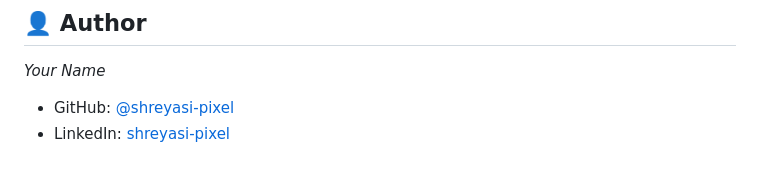
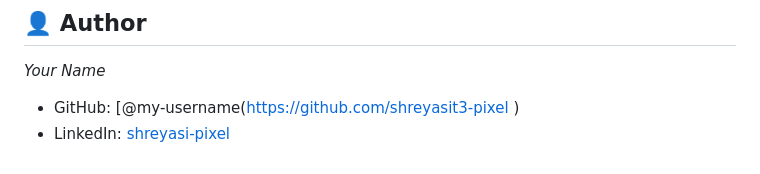
Before and after one commit to shreyasit3-pixel/Ardent_AI_ML_Trainimg, a Markdown page: PROJECT1/README.md, the part around the change. GitHub-like rendering.

```diff
--- a/PROJECT1/README.md
+++ b/PROJECT1/README.md
@@ -162,5 +162,5 @@ This project is open-source and available under the [MIT License](LICENSE).
 ## 👤 Author
 
 *Your Name*
-- GitHub: [@shreyasi-pixel](https://github.com/shreyasi-pixel)
+- GitHub: [@my-username(https://github.com/shreyasit3-pixel )
 - LinkedIn: [shreyasi-pixel](https://linkedin.com/in/shreyasi-pixel)
```
